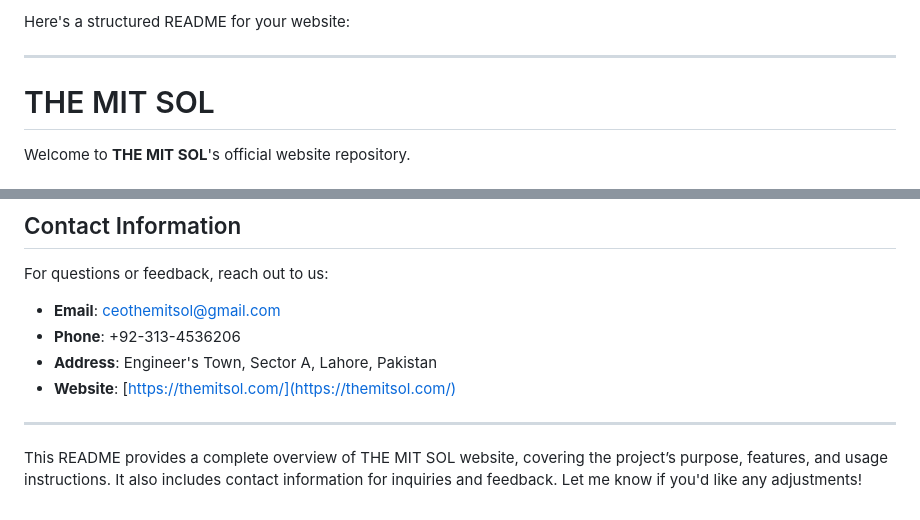
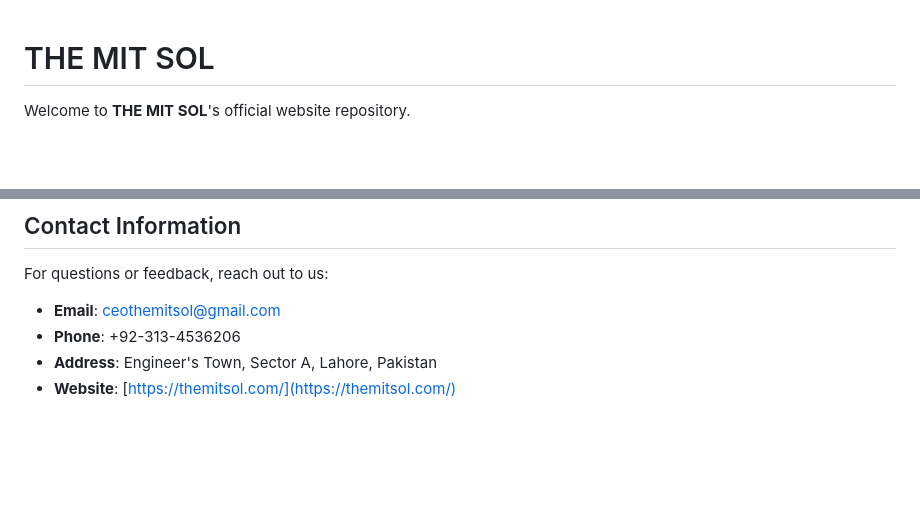
Before and after one commit to Themitsol/themitsol.github.io, a Markdown page: README.md, 2 parts joined by grey strips. GitHub-like rendering; blank space fills up the shorter version.

```diff
--- a/README.md
+++ b/README.md
@@ -1,7 +1,3 @@
-Here's a structured README for your website:
-
----
-
 # THE MIT SOL
 
 Welcome to **THE MIT SOL**'s official website repository.
@@ -68,7 +64,3 @@ For questions or feedback, reach out to us:
 - **Phone**: +92-313-4536206
 - **Address**: Engineer's Town, Sector A, Lahore, Pakistan
 - **Website**: [https://themitsol.com/](https://themitsol.com/)
-
----
-
-This README provides a complete overview of THE MIT SOL website, covering the project’s purpose, features, and usage instructions. It also includes contact information for inquiries and feedback. Let me know if you'd like any adjustments!
```
